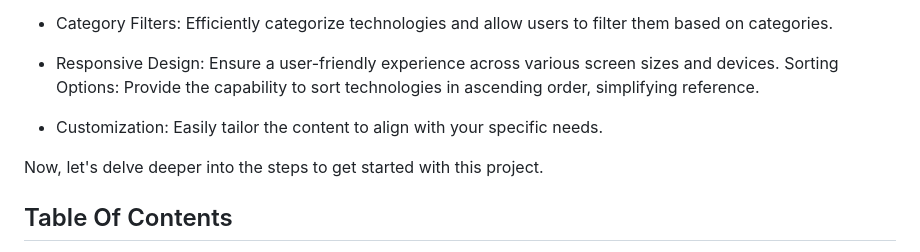
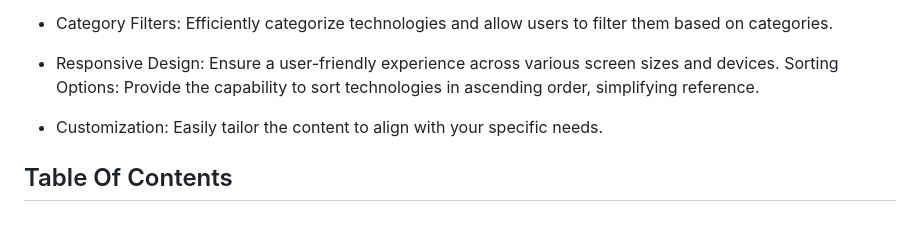
Before and after one commit to abhisheksingh-17/Technology, a Markdown page: README.md, the part around the change. Drawn GitHub-style; blank space fills up the shorter version.

Commit message:
Readme Commit

```diff
--- a/README.md
+++ b/README.md
@@ -12,7 +12,6 @@ Sorting Options: Provide the capability to sort technologies in ascending order,
 
  - Customization: Easily tailor the content to align with your specific needs.
 
-Now, let's delve deeper into the steps to get started with this project.
 
 
 ## Table Of Contents
```
